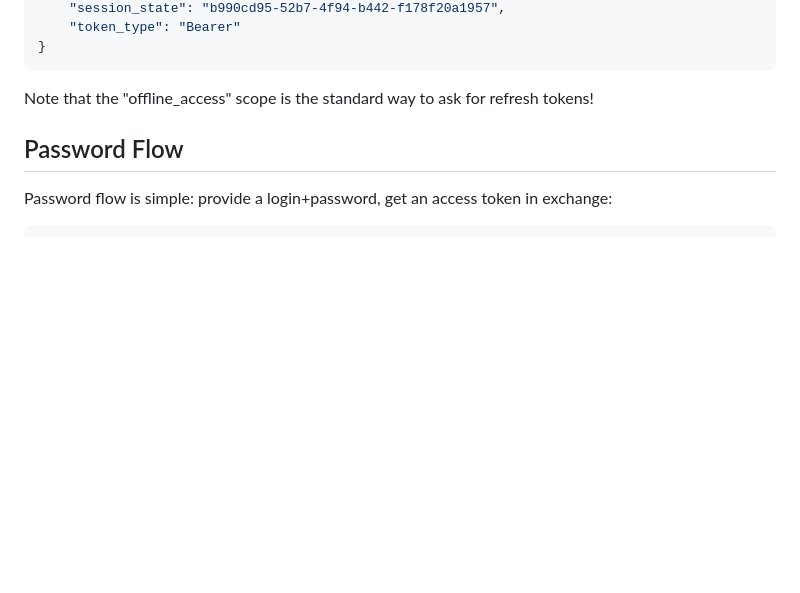
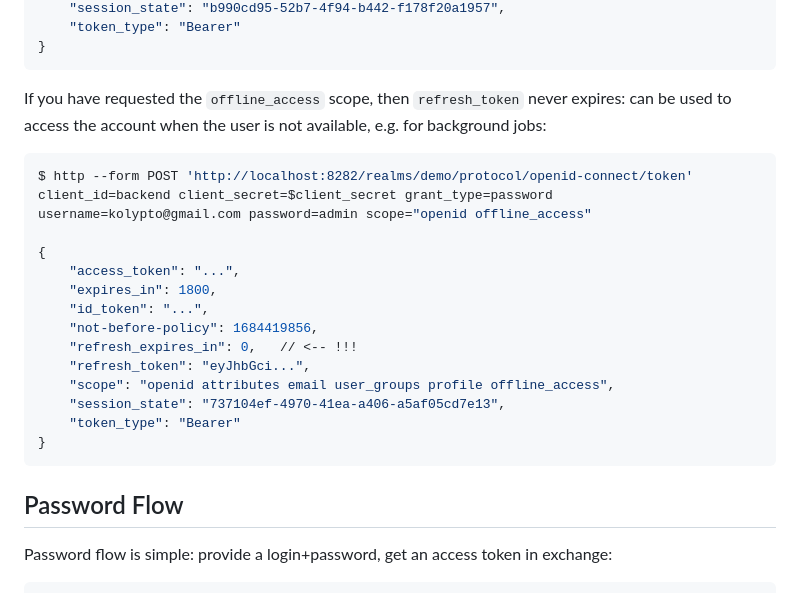
Before and after one commit to kolypto/learning-and-playground, a Markdown page: keycloak/README.md, the part around the change. Drawn GitHub-style; blank space fills up the shorter version.

Commit message:
Keycloak

````diff
--- a/keycloak/README.md
+++ b/keycloak/README.md
@@ -439,7 +439,23 @@ $ http --form POST 'http://localhost:8282/realms/demo/protocol/openid-connect/to
 }
 ```
 
-Note that the "offline_access" scope is the standard way to ask for refresh tokens!
+If you have requested the `offline_access` scope, then `refresh_token` never expires: can be used to access the account when the user is not available, e.g. for background jobs:
+
+```console
+$ http --form POST 'http://localhost:8282/realms/demo/protocol/openid-connect/token' client_id=backend client_secret=$client_secret grant_type=password username=kolypto@gmail.com password=admin scope="openid offline_access"
+
+{
+    "access_token": "...",
+    "expires_in": 1800,
+    "id_token": "...",
+    "not-before-policy": 1684419856,
+    "refresh_expires_in": 0,   // <-- !!!
+    "refresh_token": "eyJhbGci...",
+    "scope": "openid attributes email user_groups profile offline_access",
+    "session_state": "737104ef-4970-41ea-a406-a5af05cd7e13",
+    "token_type": "Bearer"
+}
+```
 
 ## Password Flow
 
````
